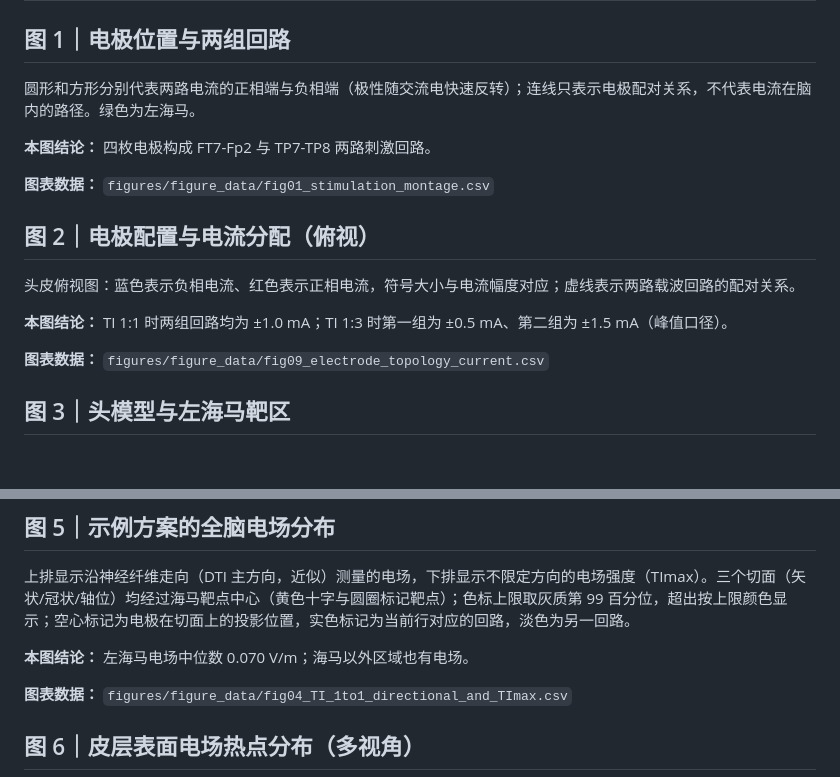
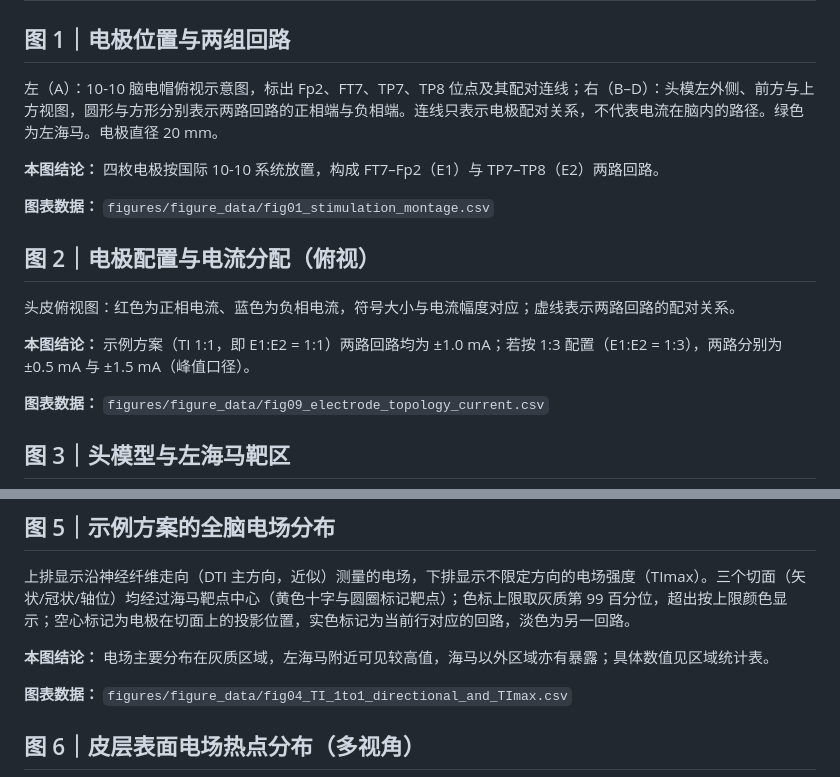
Before and after one commit to Guannan-Xi/simnibs-ti-report, a Markdown page: publication/figure_captions.md, 2 parts joined by grey strips. Rendered like a GitHub page; blank space fills up the shorter version.

Commit message:
docs: update publication/figure_captions.md

```diff
--- a/publication/figure_captions.md
+++ b/publication/figure_captions.md
@@ -2,17 +2,17 @@
 
 ## 图 1｜电极位置与两组回路
 
-圆形和方形分别代表两路电流的正相端与负相端（极性随交流电快速反转）；连线只表示电极配对关系，不代表电流在脑内的路径。绿色为左海马。
+左（A）：10-10 脑电帽俯视示意图，标出 Fp2、FT7、TP7、TP8 位点及其配对连线；右（B–D）：头模左外侧、前方与上方视图，圆形与方形分别表示两路回路的正相端与负相端。连线只表示电极配对关系，不代表电流在脑内的路径。绿色为左海马。电极直径 20 mm。
 
-**本图结论：** 四枚电极构成 FT7-Fp2 与 TP7-TP8 两路刺激回路。
+**本图结论：** 四枚电极按国际 10-10 系统放置，构成 FT7–Fp2（E1）与 TP7–TP8（E2）两路回路。
 
 **图表数据：** `figures/figure_data/fig01_stimulation_montage.csv`
 
 ## 图 2｜电极配置与电流分配（俯视）
 
-头皮俯视图：蓝色表示负相电流、红色表示正相电流，符号大小与电流幅度对应；虚线表示两路载波回路的配对关系。
+头皮俯视图：红色为正相电流、蓝色为负相电流，符号大小与电流幅度对应；虚线表示两路回路的配对关系。
 
-**本图结论：** TI 1:1 时两组回路均为 ±1.0 mA；TI 1:3 时第一组为 ±0.5 mA、第二组为 ±1.5 mA（峰值口径）。
+**本图结论：** 示例方案（TI 1:1，即 E1:E2 = 1:1）两路回路均为 ±1.0 mA；若按 1:3 配置（E1:E2 = 1:3），两路分别为 ±0.5 mA 与 ±1.5 mA（峰值口径）。
 
 **图表数据：** `figures/figure_data/fig09_electrode_topology_current.csv`
 
@@ -36,7 +36,7 @@
 
 上排显示沿神经纤维走向（DTI 主方向，近似）测量的电场，下排显示不限定方向的电场强度（TImax）。三个切面（矢状/冠状/轴位）均经过海马靶点中心（黄色十字与圆圈标记靶点）；色标上限取灰质第 99 百分位，超出按上限颜色显示；空心标记为电极在切面上的投影位置，实色标记为当前行对应的回路，淡色为另一回路。
 
-**本图结论：** 左海马电场中位数 0.070 V/m；海马以外区域也有电场。
+**本图结论：** 电场主要分布在灰质区域，左海马附近可见较高值，海马以外区域亦有暴露；具体数值见区域统计表。
 
 **图表数据：** `figures/figure_data/fig04_TI_1to1_directional_and_TImax.csv`
 
```
